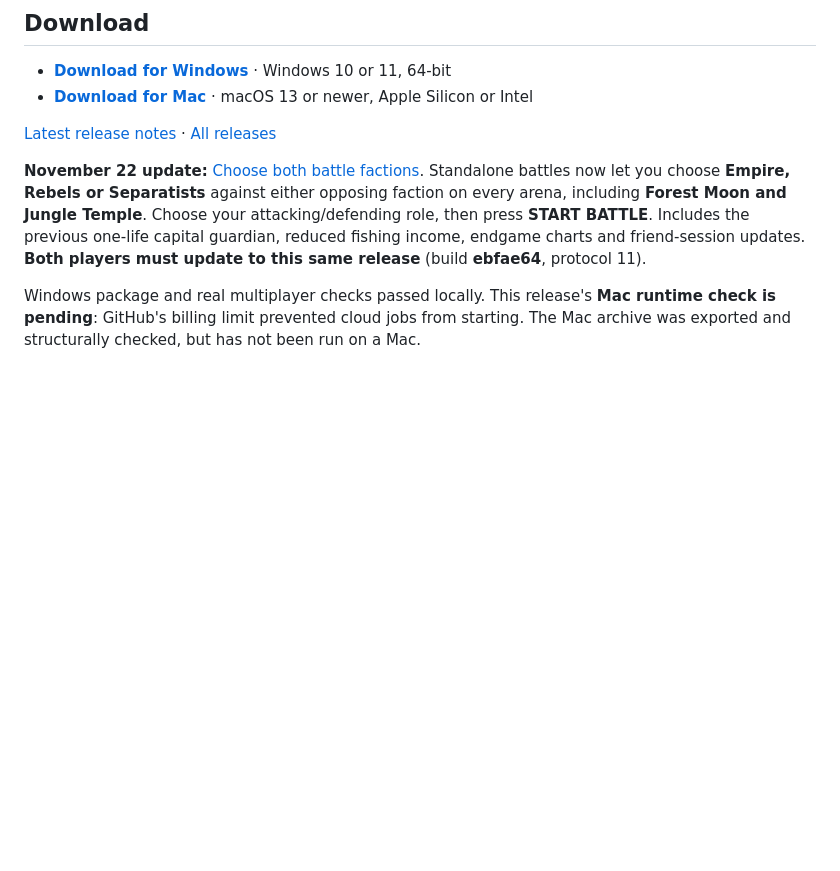
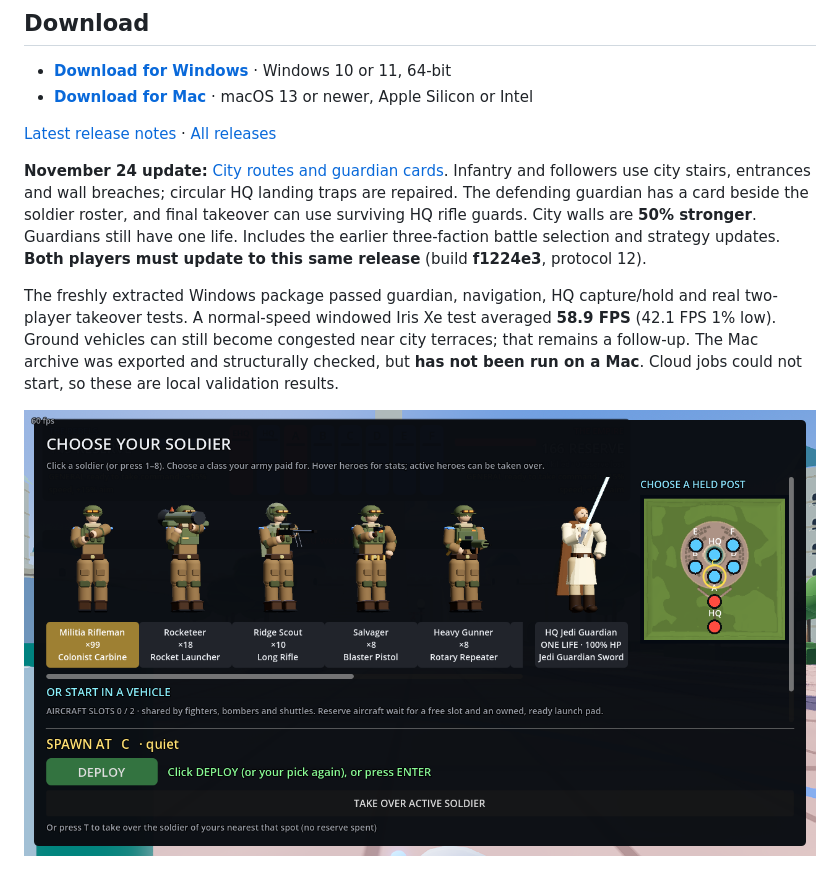
Before and after one commit to cbeaver728/warfront-download, a Markdown page: README.md, the part around the change. Drawn GitHub-style; pictures changed too: images/capital-guardian.png (added); blank space fills up the shorter version.

Commit message:
Show validated city routes and guardian card release [skip ci]

```diff
--- a/README.md
+++ b/README.md
@@ -16,9 +16,11 @@ Play alone against the computer, or with a friend on a second laptop.
 
 [Latest release notes](https://github.com/cbeaver728/warfront-download/releases/latest) · [All releases](https://github.com/cbeaver728/warfront-download/releases)
 
-**November 22 update:** [Choose both battle factions](https://github.com/cbeaver728/warfront-download/releases/tag/warfront-2026-11-21-solo-factions). Standalone battles now let you choose **Empire, Rebels or Separatists** against either opposing faction on every arena, including **Forest Moon and Jungle Temple**. Choose your attacking/defending role, then press **START BATTLE**. Includes the previous one-life capital guardian, reduced fishing income, endgame charts and friend-session updates. **Both players must update to this same release** (build **ebfae64**, protocol 11).
+**November 24 update:** [City routes and guardian cards](https://github.com/cbeaver728/warfront-download/releases/tag/warfront-2026-11-24-city-routes). Infantry and followers use city stairs, entrances and wall breaches; circular HQ landing traps are repaired. The defending guardian has a card beside the soldier roster, and final takeover can use surviving HQ rifle guards. City walls are **50% stronger**. Guardians still have one life. Includes the earlier three-faction battle selection and strategy updates. **Both players must update to this same release** (build **f1224e3**, protocol 12).
 
-Windows package and real multiplayer checks passed locally. This release's **Mac runtime check is pending**: GitHub's billing limit prevented cloud jobs from starting. The Mac archive was exported and structurally checked, but has not been run on a Mac.
+The freshly extracted Windows package passed guardian, navigation, HQ capture/hold and real two-player takeover tests. A normal-speed windowed Iris Xe test averaged **58.9 FPS** (42.1 FPS 1% low). Ground vehicles can still become congested near city terraces; that remains a follow-up. The Mac archive was exported and structurally checked, but **has not been run on a Mac**. Cloud jobs could not start, so these are local validation results.
+
+![Choose the defending capital guardian beside the soldier roster](images/capital-guardian.png)
 
 ![Endgame resource comparison charts](images/endgame-charts.png)
 
```
